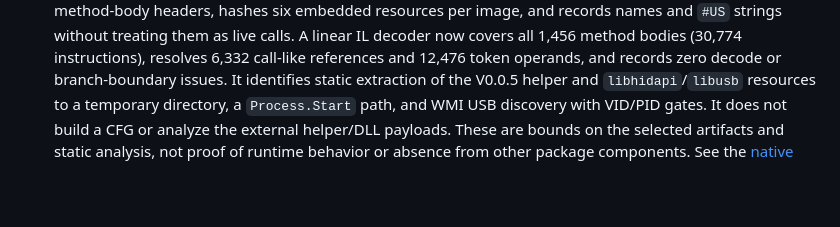
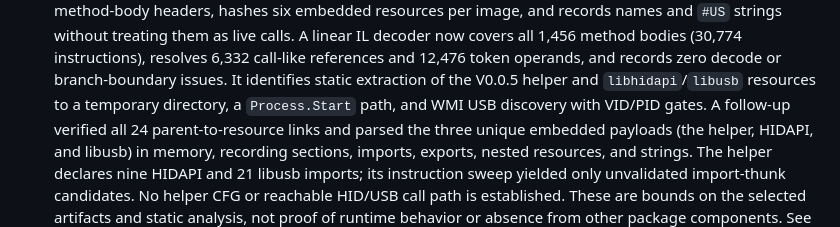
Before and after one commit to shubh-3011/rk-keyboard-software-research, a Markdown page: COVERAGE.md, the part around one of its changes. GitHub-like rendering; blank space fills up the shorter version.

```diff
--- a/COVERAGE.md
+++ b/COVERAGE.md
@@ -177,8 +177,13 @@ For current blockers and the recommended reverse-engineering order, see the
   operands, and records zero decode or branch-boundary issues. It identifies
   static extraction of the V0.0.5 helper and `libhidapi`/`libusb` resources to
   a temporary directory, a `Process.Start` path, and WMI USB discovery with
-  VID/PID gates. It does not build a CFG or analyze the external helper/DLL
-  payloads. These are bounds on the selected artifacts and static analysis,
+  VID/PID gates. A follow-up verified all 24 parent-to-resource links and
+  parsed the three unique embedded payloads (the helper, HIDAPI, and libusb)
+  in memory, recording sections, imports, exports, nested resources, and
+  strings. The helper declares nine HIDAPI and 21 libusb imports; its
+  instruction sweep yielded only unvalidated import-thunk candidates. No
+  helper CFG or reachable HID/USB call path is established. These are bounds
+  on the selected artifacts and static analysis,
   not proof of runtime behavior or absence from other package components. See
   the [native call-path report](docs/rk-firmware-pe-call-path-static-audit-2026-10-20.md),
   [CLR metadata report](docs/rk-firmware-clr-metadata-static-audit-2026-10-20.md),
```
Also changed, not shown: other parts of COVERAGE.md (+1 -0 lines), docs/README.md (+10 -0 lines), docs/reverse-engineering-gap-matrix-2026-10-19.md (+6 -3 lines).
